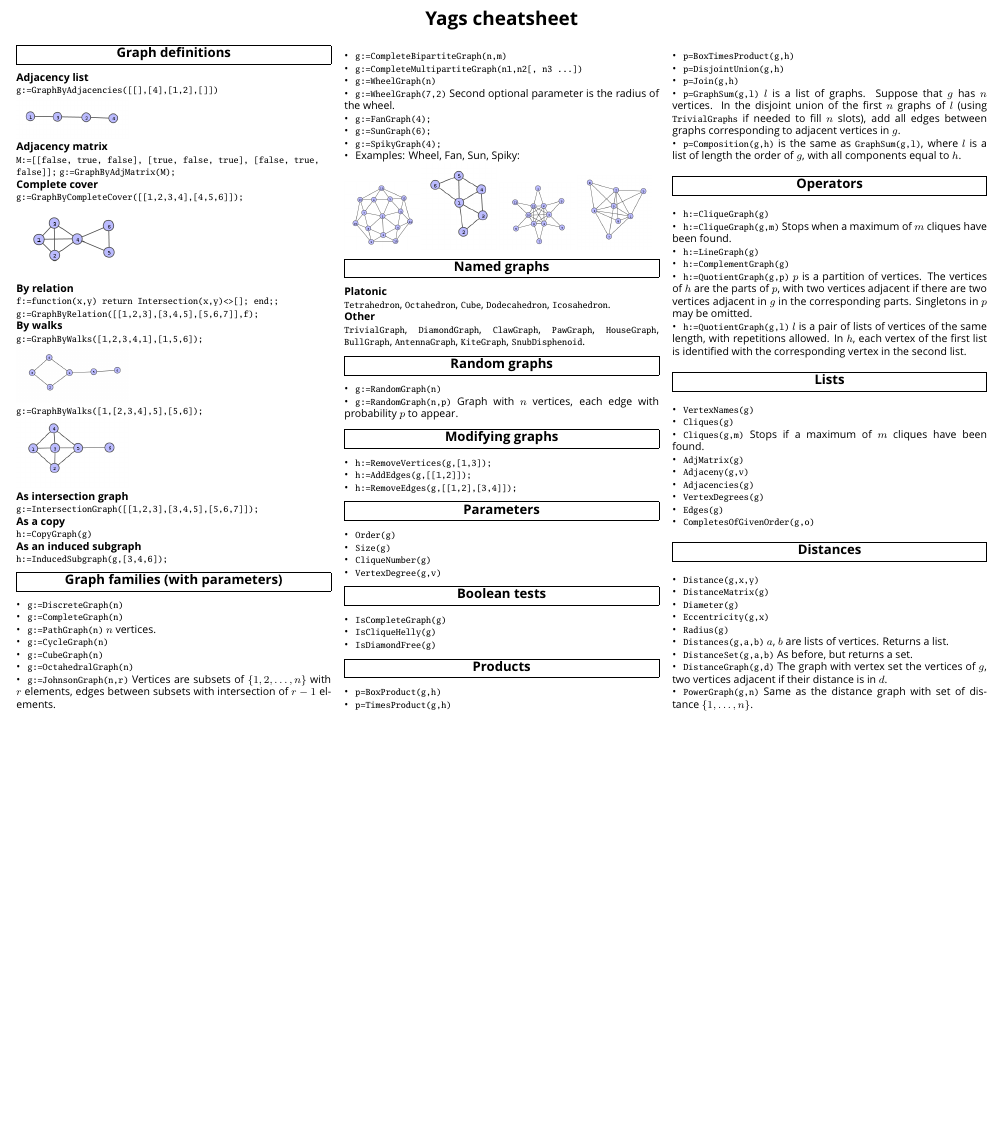
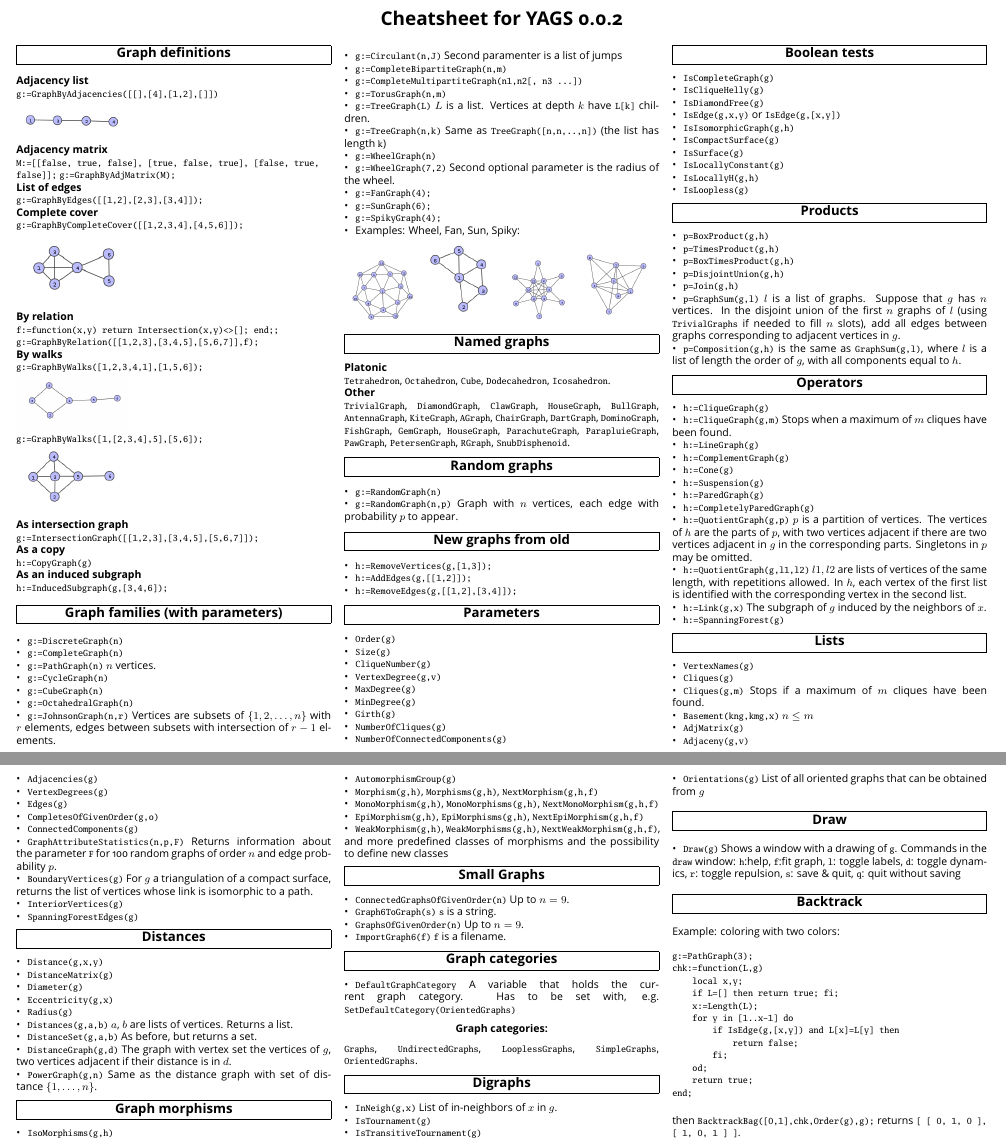
Before and after one commit to yags/cheatsheet, a LaTeX document (cheatsheet-yags.tex): part of the page before the commit and two parts of pages 1 and 2 of 2 after it, the two joined at a grey line, cut at the place of the change, the shorter picture padded with empty space. The pictures show the PDF file cheatsheet-yags.pdf that the author committed with the source.

Commit message:
Adapted for YAGS 0.0.2

```diff
--- a/cheatsheet-yags.tex
+++ b/cheatsheet-yags.tex
@@ -53,6 +53,6 @@ breakautoindent=true,
 \usepackage[default,osfigures]{opensans}
 \usepackage[scaled=0.8]{luximono}
 \date{}
-\title{Yags cheatsheet}
+\title{Cheatsheet for YAGS 0.0.2}
 \hypersetup{
  pdfauthor={Rafael Villarroel},
@@ -77,6 +77,7 @@ breakautoindent=true,
 \includegraphics[width=3cm]{bylist.png}
 \item[{Adjacency matrix}] \texttt{M:=[[false, true, false], [true, false, true], [false, true, false]];}
 \texttt{g:=GraphByAdjMatrix(M);}
+\item[{List of edges}] \texttt{g:=GraphByEdges([[1,2],[2,3],[3,4]]);}
 \item[{Complete cover}] \texttt{g:=GraphByCompleteCover([[1,2,3,4],[4,5,6]]);}
 
 \includegraphics[width=3cm]{bycomplete.png}
@@ -107,8 +108,14 @@ breakautoindent=true,
 \item \texttt{g:=JohnsonGraph(n,r)} Vertices are subsets of \(\{1,2,\ldots,n\}\)
 with \(r\) elements, edges between subsets with intersection of
 \(r-1\) elements.
+\item \texttt{g:=Circulant(n,J)} Second paramenter is a list of jumps
 \item \texttt{g:=CompleteBipartiteGraph(n,m)}
 \item \texttt{g:=CompleteMultipartiteGraph(n1,n2[, n3 ...])}
+\item \texttt{g:=TorusGraph(n,m)}
+\item \texttt{g:=TreeGraph(L)} \(L\) is a list. Vertices at depth \(k\) have
+\texttt{L[k]} children.
+\item \texttt{g:=TreeGraph(n,k)} Same as \texttt{TreeGraph([n,n,..,n])} (the list has
+length \texttt{k})
 \item \texttt{g:=WheelGraph(n)}
 \item \texttt{g:=WheelGraph(7,2)} Second optional parameter is the radius of the
 wheel.
@@ -121,14 +128,18 @@ wheel.
 \end{itemize}
 
 \section{Named graphs}
-\label{sec:orgheadline3}
+\label{sec:org3df8d9d}
 \begin{description}
 \item[{Platonic}] \texttt{Tetrahedron}, \texttt{Octahedron}, \texttt{Cube}, \texttt{Dodecahedron}, \texttt{Icosahedron}.
-\item[{Other}] \texttt{TrivialGraph}, \texttt{DiamondGraph}, \texttt{ClawGraph}, \texttt{PawGraph},
-\texttt{HouseGraph}, \texttt{BullGraph}, \texttt{AntennaGraph}, \texttt{KiteGraph}, \texttt{SnubDisphenoid}.
+\item[{Other}] \texttt{TrivialGraph}, \texttt{DiamondGraph}, \texttt{ClawGraph},
+\texttt{HouseGraph}, \texttt{BullGraph}, \texttt{AntennaGraph}, \texttt{KiteGraph},
+\texttt{AGraph}, \texttt{ChairGraph}, \texttt{DartGraph}, \texttt{DominoGraph},
+\texttt{FishGraph}, \texttt{GemGraph}, \texttt{HouseGraph}, \texttt{ParachuteGraph},
+\texttt{ParapluieGraph}, \texttt{PawGraph}, \texttt{PetersenGraph}, \texttt{RGraph},
+\texttt{SnubDisphenoid}.
 \end{description}
 \section{Random graphs}
-\label{sec:orgheadline4}
+\label{sec:orgdfd8b7a}
 
 \begin{itemize}
 \item \texttt{g:=RandomGraph(n)}
@@ -136,8 +147,8 @@ wheel.
 probability \(p\) to appear.
 \end{itemize}
 
-\section{Modifying graphs}
-\label{sec:orgheadline5}
+\section{New graphs from old}
+\label{sec:org3dd9654}
 
 \begin{itemize}
 \item \texttt{h:=RemoveVertices(g,[1,3]);}
@@ -153,6 +164,11 @@ probability \(p\) to appear.
 \item \texttt{Size(g)}
 \item \texttt{CliqueNumber(g)}
 \item \texttt{VertexDegree(g,v)}
+\item \texttt{MaxDegree(g)}
+\item \texttt{MinDegree(g)}
+\item \texttt{Girth(g)}
+\item \texttt{NumberOfCliques(g)}
+\item \texttt{NumberOfConnectedComponents(g)}
 \end{itemize}
 
 \section{Boolean tests}
@@ -161,5 +177,13 @@ probability \(p\) to appear.
 \item \texttt{IsCompleteGraph(g)}
 \item \texttt{IsCliqueHelly(g)}
 \item \texttt{IsDiamondFree(g)}
+\item \texttt{IsEdge(g,x,y)} or \texttt{IsEdge(g,[x,y])}
+\item \texttt{IsIsomorphicGraph(g,h)}
+\item \texttt{IsCompactSurface(g)}
+\item \texttt{IsSurface(g)}
+\item \texttt{IsLocallyConstant(g)}
+\item \texttt{IsLocallyH(g,h)}
+\item \texttt{IsLoopless(g)}
 \end{itemize}
+
 \section{Products}
@@ -188,28 +212,45 @@ a list of length the order of \(g\), with all components equal to
 \(m\) cliques have been found.
 \item \texttt{h:=LineGraph(g)}
 \item \texttt{h:=ComplementGraph(g)}
+\item \texttt{h:=Cone(g)}
+\item \texttt{h:=Suspension(g)}
+\item \texttt{h:=ParedGraph(g)}
+\item \texttt{h:=CompletelyParedGraph(g)}
 \item \texttt{h:=QuotientGraph(g,p)} \(p\) is a partition of vertices. The
 vertices of \(h\) are the parts of \(p\), with two vertices adjacent
 if there are two vertices adjacent in \(g\) in the corresponding
 parts. Singletons in \(p\) may be omitted.
-\item \texttt{h:=QuotientGraph(g,l)} \(l\) is a pair of lists of vertices of the
+\item \texttt{h:=QuotientGraph(g,l1,l2)} \(l1,l2\) are lists of vertices of the
 same length, with repetitions allowed. In \(h\), each vertex of the
 first list is identified with the corresponding vertex in the second
 list.
+\item \texttt{h:=Link(g,x)} The subgraph of \(g\) induced by the neighbors of
+\(x\).
+\item \texttt{h:=SpanningForest(g)}
 \end{itemize}
 
 \section{Lists}
-\label{sec:orgheadline10}
+\label{sec:org1b891f4}
 \begin{itemize}
 \item \texttt{VertexNames(g)}
 \item \texttt{Cliques(g)}
 \item \texttt{Cliques(g,m)} Stops if a maximum of \(m\) cliques have been found.
+\item \texttt{Basement(kng,kmg,x)} \(n\leq m\)
 \item \texttt{AdjMatrix(g)}
 \item \texttt{Adjaceny(g,v)}
 \item \texttt{Adjacencies(g)}
 \item \texttt{VertexDegrees(g)}
 \item \texttt{Edges(g)}
 \item \texttt{CompletesOfGivenOrder(g,o)}
+\item \texttt{ConnectedComponents(g)}
+\item \texttt{GraphAttributeStatistics(n,p,F)} Returns information about the
+parameter \texttt{F} for 100 random graphs of order \(n\) and edge
+probability \(p\).
+\item \texttt{BoundaryVertices(g)} For \(g\) a triangulation of a compact
+surface, returns the list of vertices whose link is isomorphic to a
+path.
+\item \texttt{InteriorVertices(g)}
+\item \texttt{SpanningForestEdges(g)}
 \end{itemize}
 
 \section{Distances}
@@ -228,5 +269,84 @@ list.
 \(\{1,\ldots,n\}\).
 \end{itemize}
 
+\section{Graph morphisms}
+\label{sec:org23e7bd4}
+
+\begin{itemize}
+\item \texttt{IsoMorphisms(g,h)}
+\item \texttt{AutomorphismGroup(g)}
+\item \texttt{Morphism(g,h)}, \texttt{Morphisms(g,h)}, \texttt{NextMorphism(g,h,f)}
+\item \texttt{MonoMorphism(g,h)}, \texttt{MonoMorphisms(g,h)}, \texttt{NextMonoMorphism(g,h,f)}
+\item \texttt{EpiMorphism(g,h)}, \texttt{EpiMorphisms(g,h)}, \texttt{NextEpiMorphism(g,h,f)}
+\item \texttt{WeakMorphism(g,h)}, \texttt{WeakMorphisms(g,h)},
+\texttt{NextWeakMorphism(g,h,f)}, and more predefined classes of morphisms and the
+possibility to define new classes
+\end{itemize}
+
+\section{Small Graphs}
+\label{sec:orgefb2c0d}
+
+\begin{itemize}
+\item \texttt{ConnectedGraphsOfGivenOrder(n)} Up to \(n=9\).
+\item \texttt{Graph6ToGraph(s)} \texttt{s} is a string.
+\item \texttt{GraphsOfGivenOrder(n)} Up to \(n=9\).
+\item \texttt{ImportGraph6(f)} \texttt{f} is a filename.
+\end{itemize}
+
+\section{Graph categories}
+\label{sec:org853429d}
+
+\begin{itemize}
+\item \texttt{DefaultGraphCategory} A variable that holds the current graph
+category. Has to be set with, e.g. \texttt{SetDefaultCategory(OrientedGraphs)}
+\end{itemize}
+
+\subsection{Graph categories:}
+\label{sec:orge59deb4}
+\texttt{Graphs}, \texttt{UndirectedGraphs}, \texttt{LooplessGraphs}, \texttt{SimpleGraphs},
+\texttt{OrientedGraphs}.
+
+\section{Digraphs}
+\label{sec:org96a06ef}
+
+\begin{itemize}
+\item \texttt{InNeigh(g,x)} List of in-neighbors of \(x\) in \(g\).
+\item \texttt{IsTournament(g)}
+\item \texttt{IsTransitiveTournament(g)}
+\item \texttt{Orientations(g)} List of all oriented graphs that can be obtained
+from \(g\)
+\end{itemize}
+
+\section{Draw}
+\label{sec:org63a6375}
+\begin{itemize}
+\item \texttt{Draw(g)} Shows a window with a drawing of \texttt{g}. Commands in the \texttt{draw} window: \texttt{h}:help, \texttt{f}:fit graph,
+\texttt{l}: toggle labels, \texttt{d}: toggle dynamics, \texttt{r}: toggle repulsion, \texttt{s}: save \& quit, \texttt{q}:
+quit without saving
+\end{itemize}
+
+\section{Backtrack}
+\label{sec:org384859e}
+
+Example: coloring with two colors:
+\lstset{basicstyle=\ttfamily,commentstyle=\itshape\ttfamily\color{green!50!black},keywordstyle=\bfseries\color{blue},stringstyle=\color{purple},breaklines=true,showstringspaces=false,language=gap,label= ,caption= ,captionpos=b,numbers=none}
+\begin{lstlisting}
+g:=PathGraph(3);
+chk:=function(L,g)
+    local x,y;
+    if L=[] then return true; fi;
+    x:=Length(L);
+    for y in [1..x-1] do
+        if IsEdge(g,[x,y]) and L[x]=L[y] then
+            return false;
+        fi;
+    od;
+    return true;
+end;
+\end{lstlisting}
+then \texttt{BacktrackBag([0,1],chk,Order(g),g);} returns \texttt{[ [ 0, 1, 0 ], [
+  1, 0, 1 ] ]}.
+
+
 \end{multicols}
 \end{document}
```
Also changed, not shown: cheatsheet-yags.pdf, cheatsheet-yags.tex (20 more changed lines), 1 other file.
